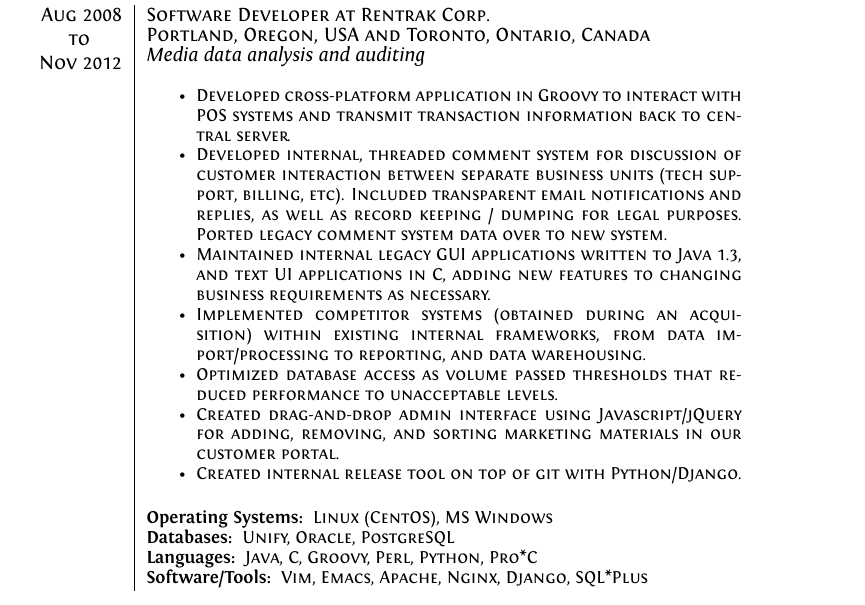
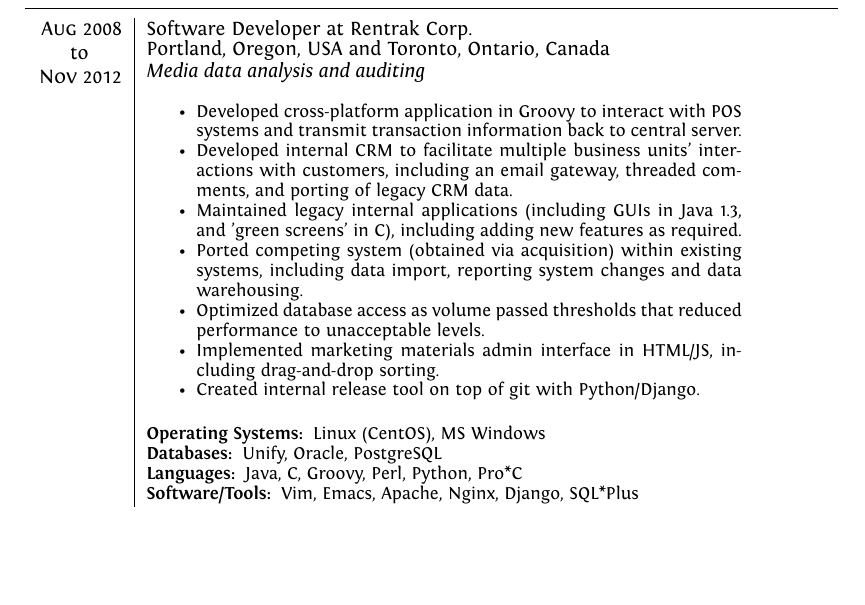
Before and after one commit to bsandrow/resume, a LaTeX CV (resume.tex): part of the page, cut so that both start at the same text, the shorter picture padded with empty space. Compiled offline with XeLaTeX.

Commit message:
Getting it down to one page

```diff
--- a/resume.tex
+++ b/resume.tex
@@ -1,5 +1,8 @@
 \documentclass[a4paper,10pt]{article}
 
+
+    % Change the bottom margin
+    \usepackage[bottom = 2.50cm]{geometry}
 
     %---------
     %- ATTRIBUTION:
@@ -90,22 +93,17 @@
                             \begin{itemize}
                                 \item Developed cross-platform application in Groovy to interact with POS
                                     systems and transmit transaction information back to central server.
-                                \item Developed internal, threaded comment system for discussion of customer
-                                    interaction between separate business units (tech support, billing,
-                                    etc). Included transparent email notifications and replies, as well as
-                                    record keeping / dumping for legal purposes. Ported legacy comment
-                                    system data over to new system.
-                                \item Maintained internal legacy GUI applications written to Java 1.3, and
-                                    text UI applications in C, adding new features to changing business
-                                    requirements as necessary.
-                                \item Implemented competitor systems (obtained during an acquisition) within
-                                    existing internal frameworks, from data import/processing to
-                                    reporting, and data warehousing.
+                                \item Developed internal CRM to facilitate multiple business units' interactions
+                                    with customers, including an email gateway, threaded comments, and porting of
+                                    legacy CRM data.
+                                \item Maintained legacy internal applications (including GUIs in Java 1.3, and
+                                    'green screens' in C), including adding new features as required.
+                                \item Ported competing system (obtained via acquisition) within existing systems,
+                                    including data import, reporting system changes and data warehousing.
                                 \item Optimized database access as volume passed thresholds that reduced
                                     performance to unacceptable levels.
-                                \item Created drag-and-drop admin interface using Javascript/jQuery for
-                                    adding, removing, and sorting marketing materials in our customer
-                                    portal.
+                                \item Implemented marketing materials admin interface in HTML/JS, including
+                                    drag-and-drop sorting.
                                 \item Created internal release tool on top of git with Python/Django.
                             \end{itemize}
                             \bigskip
```
Also changed, not shown: templates/resume.tex (+12 -14 lines), resume.pdf.
